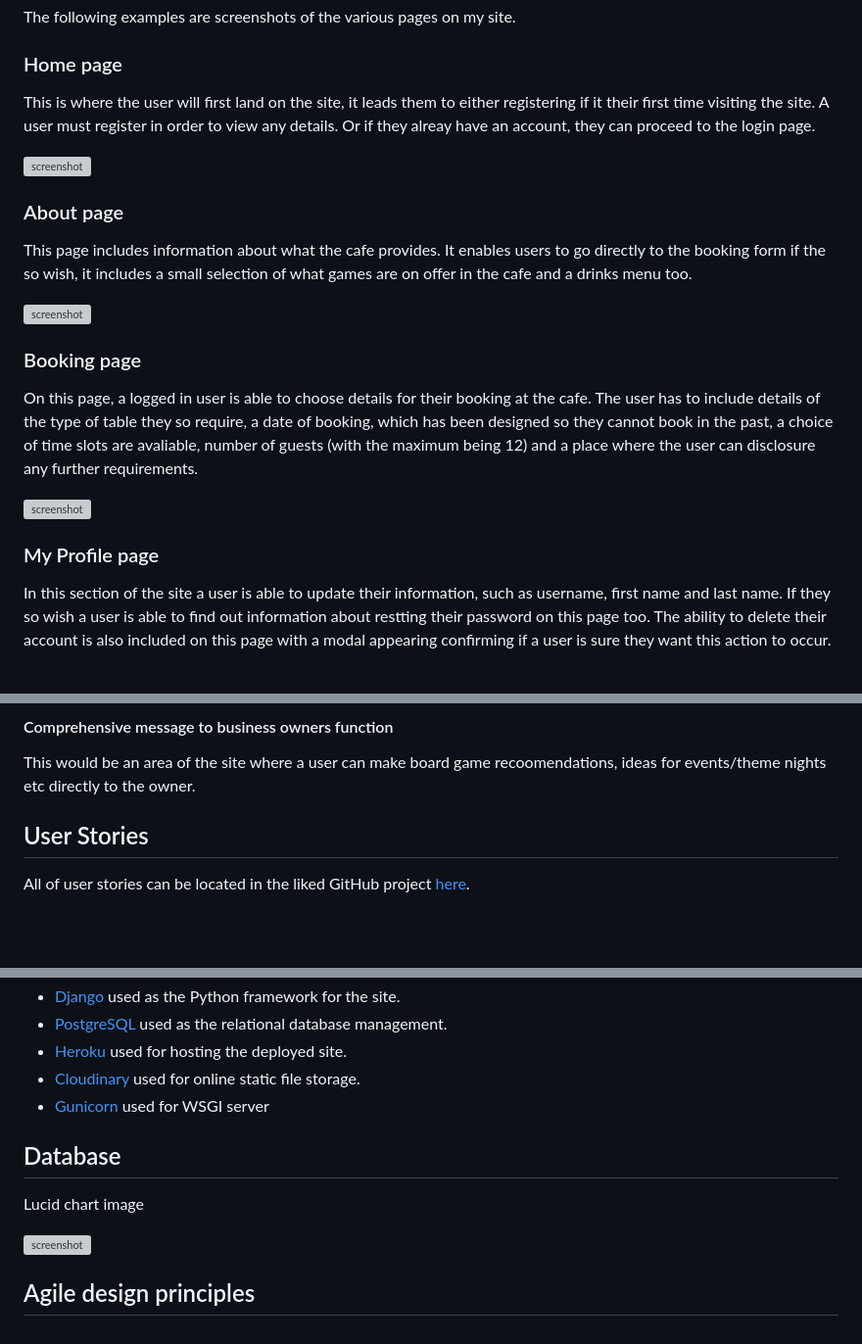
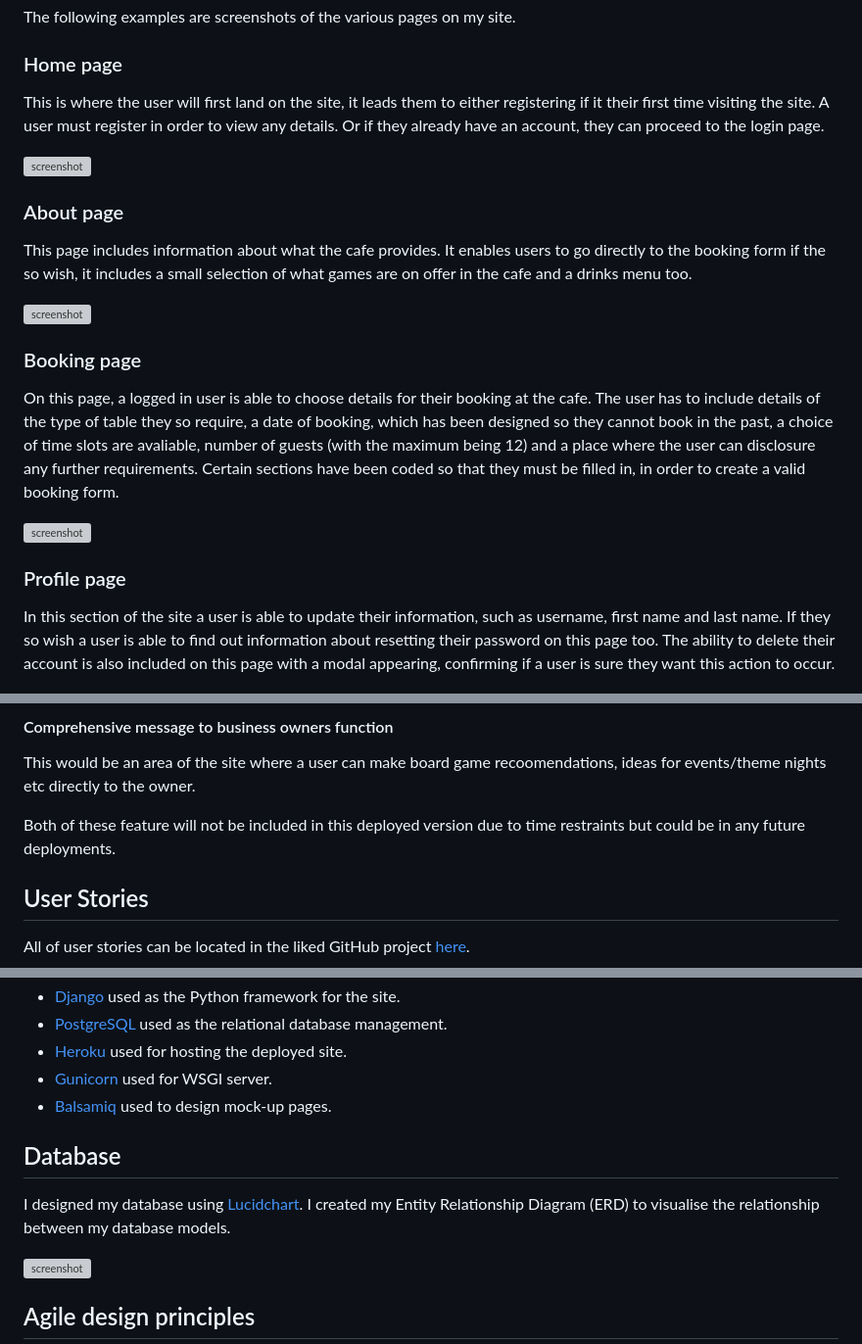
Before and after one commit to smithphil88/the_lucky_roll_cafe, a Markdown page: README.md, 3 parts joined by grey strips. Shown: that part at 98% size. Drawn GitHub-style; blank space fills up the shorter version; grey boxes are pictures that could not be loaded.

```diff
--- a/README.md
+++ b/README.md
@@ -48,7 +48,7 @@ The following examples are screenshots of the various pages on my site.
 
 ### Home page
 
-This is where the user will first land on the site, it leads them to either registering if it their first time visiting the site. A user must register in order to view any details. Or if they alreay have an account, they can proceed to the login page.
+This is where the user will first land on the site, it leads them to either registering if it their first time visiting the site. A user must register in order to view any details. Or if they already have an account, they can proceed to the login page.
 
 ![screenshot](documentation/features/homepage-signedin.png)
 
@@ -60,13 +60,13 @@ This page includes information about what the cafe provides. It enables users to
 
 ### Booking page
 
-On this page, a logged in user is able to choose details for their booking at the cafe. The user has to include details of the type of table they so require, a date of booking, which has been designed so they cannot book in the past, a choice of time slots are avaliable, number of guests (with the maximum being 12) and a place where the user can disclosure any further requirements.
+On this page, a logged in user is able to choose details for their booking at the cafe. The user has to include details of the type of table they so require, a date of booking, which has been designed so they cannot book in the past, a choice of time slots are avaliable, number of guests (with the maximum being 12) and a place where the user can disclosure any further requirements. Certain sections have been coded so that they must be filled in, in order to create a valid booking form.
 
 ![screenshot](documentation/features/booking.png)
 
-### My Profile page
+### Profile page
 
-In this section of the site a user is able to update their information, such as username, first name and last name. If they so wish a user is able to find out information about restting their password on this page too. The ability to delete their account is also included on this page with a modal appearing confirming if a user is sure they want this action to occur.
+In this section of the site a user is able to update their information, such as username, first name and last name. If they so wish a user is able to find out information about resetting their password on this page too. The ability to delete their account is also included on this page with a modal appearing, confirming if a user is sure they want this action to occur.
 
 ![screenshot](documentation/features/profile.png)
 
@@ -124,6 +124,8 @@ A page on the site where a user can post their own experience of a board game. T
 
 This would be an area of the site where a user can make board game recoomendations, ideas for events/theme nights etc directly to the owner.
 
+Both of these feature will not be included in this deployed version due to time restraints but could be in any future deployments.
+
 ## User Stories
 
 All of user stories can be located in the liked GitHub project [here](https://github.com/users/smithphil88/projects/3).
@@ -142,12 +144,12 @@ Technologies used;
 - [Django](https://www.djangoproject.com) used as the Python framework for the site.
 - [PostgreSQL](https://www.postgresql.org) used as the relational database management.
 - [Heroku](https://www.heroku.com) used for hosting the deployed site.
-- [Cloudinary](https://cloudinary.com) used for online static file storage.
-- [Gunicorn](https://gunicorn.org/) used for WSGI server
+- [Gunicorn](https://gunicorn.org/) used for WSGI server.
+- [Balsamiq](https://balsamiq.com/) used to design mock-up pages.
 
 ## Database
 
-Lucid chart image
+I designed my database using [Lucidchart](https://www.lucidchart.com/pages). I created my Entity Relationship Diagram (ERD) to visualise the relationship between my database models.
 
 ![screenshot](documentation/lucidchart.png)
 
```
Also changed, not shown: other parts of README.md (+0 -1 lines).
